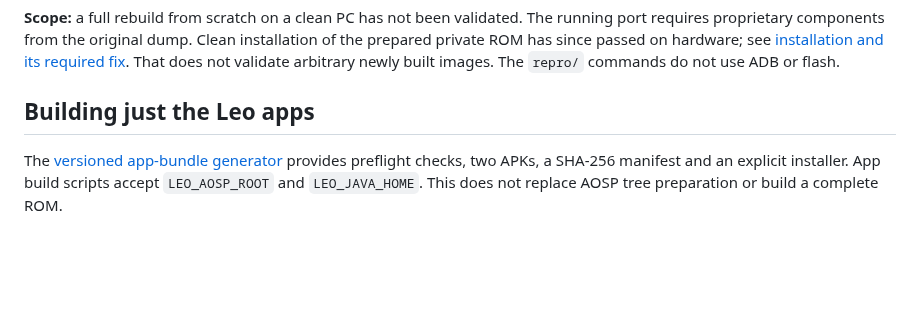
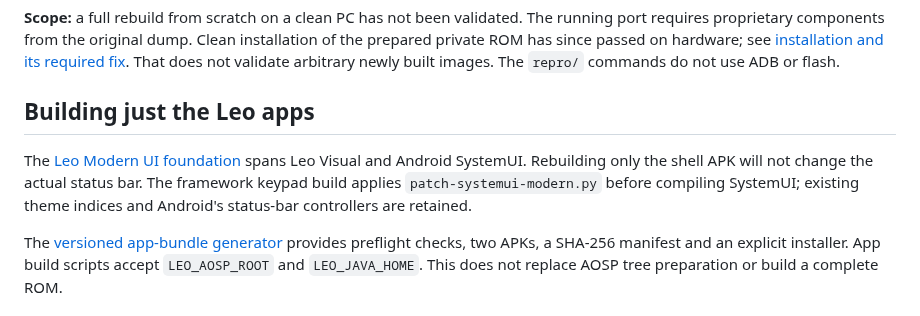
Before and after one commit to smp971/nokia-6300-android81, a Markdown page: android81/REBUILD.md, the part around the change. Rendered like a GitHub page; blank space fills up the shorter version.

```diff
--- a/android81/REBUILD.md
+++ b/android81/REBUILD.md
@@ -13,6 +13,11 @@ installation of the prepared private ROM has since passed on hardware; see
 arbitrary newly built images. The `repro/` commands do not use ADB or flash.
 
 ## Building just the Leo apps
+
+The [Leo Modern UI foundation](LEO-MODERN-UI.md) spans Leo Visual and Android
+SystemUI. Rebuilding only the shell APK will not change the actual status bar.
+The framework keypad build applies `patch-systemui-modern.py` before compiling
+SystemUI; existing theme indices and Android's status-bar controllers are retained.
 
 The [versioned app-bundle generator](RELEASE-APPS.md) provides preflight checks,
 two APKs, a SHA-256 manifest and an explicit installer. App build scripts accept
```
Also changed, not shown: README.md (+9 -0 lines), android81/LEO-MODERN-UI.md (added, +91 -0 lines), android81/screenshots/leo-modern-android.png (added), android81/screenshots/leo-modern-home.png (added), android81/screenshots/leo-modern-settings.png (added), 10 other files.
